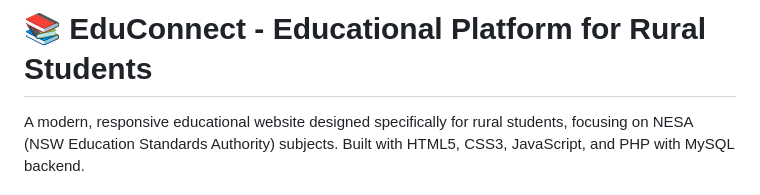
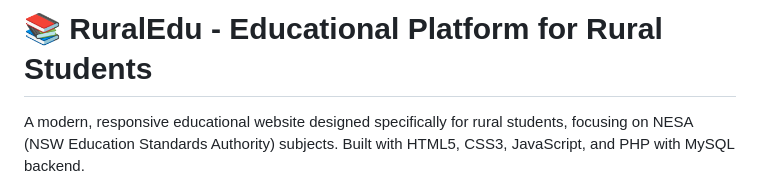
Before and after one commit to celsius29002/Software_Assignment-3-, a Markdown page: README.md, the part around one of its changes. Drawn GitHub-style.

```diff
--- a/README.md
+++ b/README.md
@@ -1,4 +1,4 @@
-# 📚 EduConnect - Educational Platform for Rural Students
+# 📚 RuralEdu - Educational Platform for Rural Students
 
 A modern, responsive educational website designed specifically for rural students, focusing on NESA (NSW Education Standards Authority) subjects. Built with HTML5, CSS3, JavaScript, and PHP with MySQL backend.
 
```
Also changed, not shown: other parts of README.md (+1 -0 lines).
